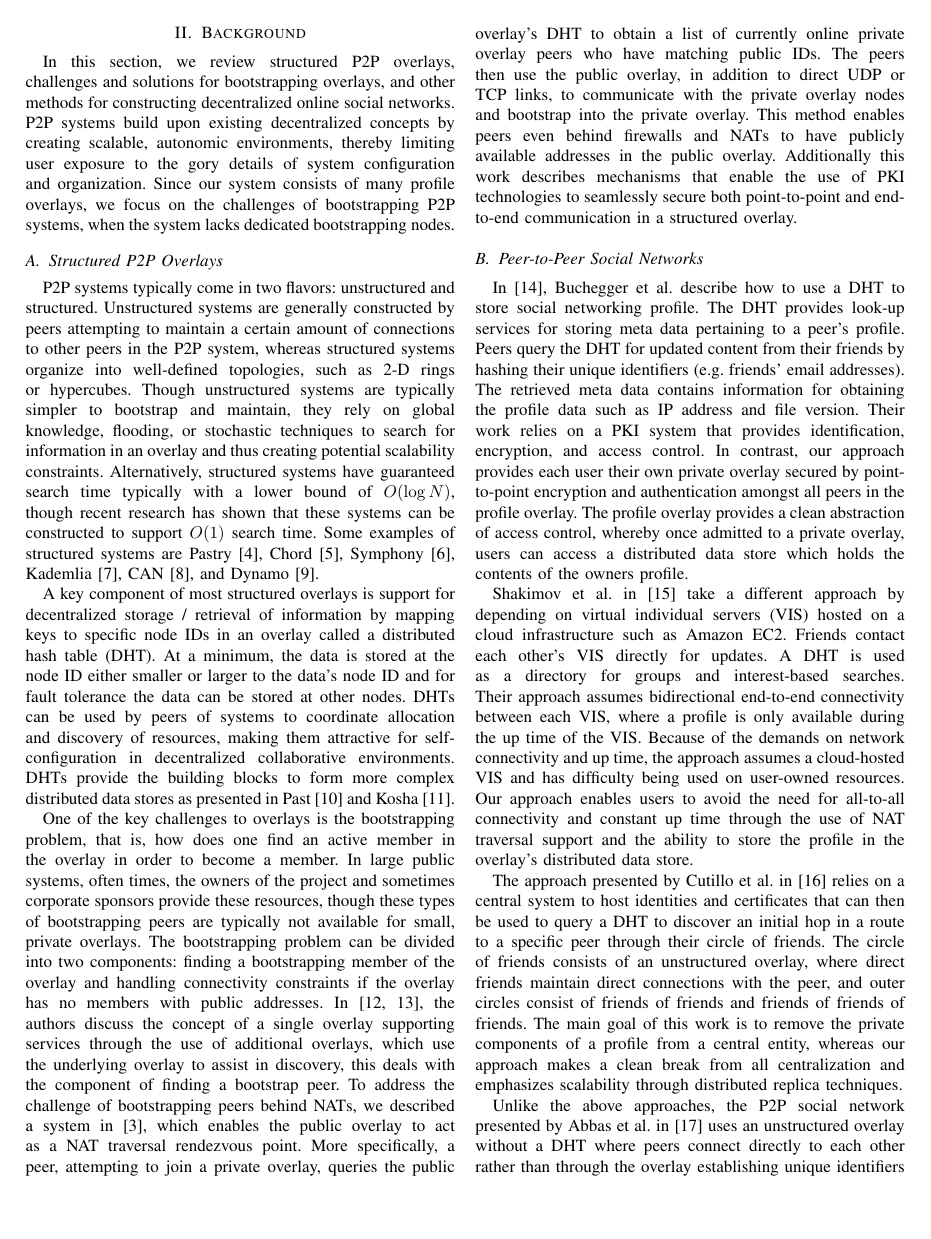
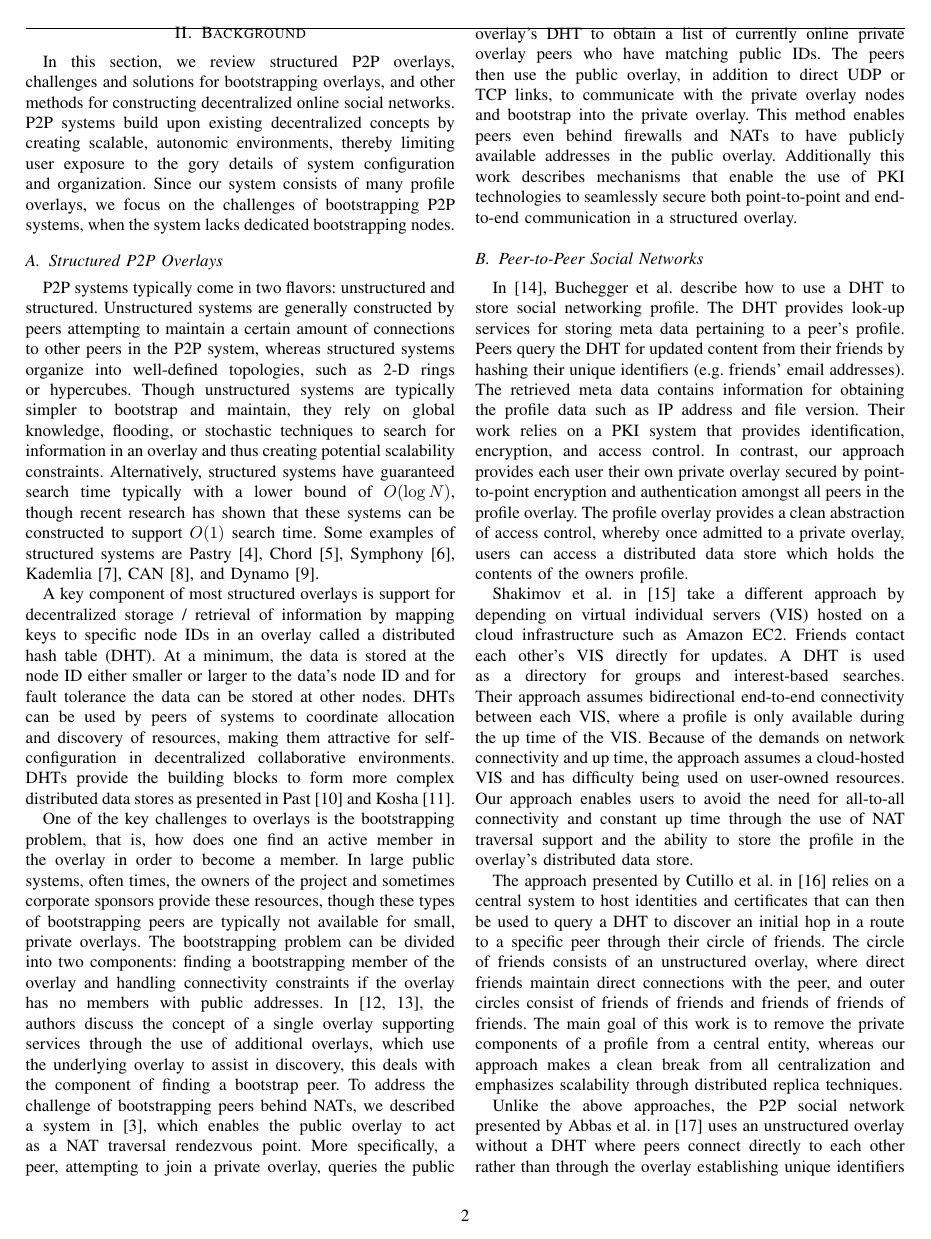
Before and after one commit to davidiw/Paper-on-Social-Profile-Overlays, a LaTeX paper (SocialProfileOverlays.tex): page 2 of 6. Compiled offline with LaTeX, dvips and Ghostscript.

Commit message:
Added page numbers

```diff
--- a/SocialProfileOverlays.tex
+++ b/SocialProfileOverlays.tex
@@ -3,6 +3,10 @@
 \usepackage[tight]{subfigure}
 \usepackage[numbers]{natbib}
 
+\usepackage{fancyhdr}
+\pagestyle{fancy}
+
+\fancyfoot[CE,CO]{\thepage}
 \usepackage{url}
 \usepackage{multirow}
 \usepackage{array}
```
Also changed, not shown: SocialProfileOverlays.pdf.
